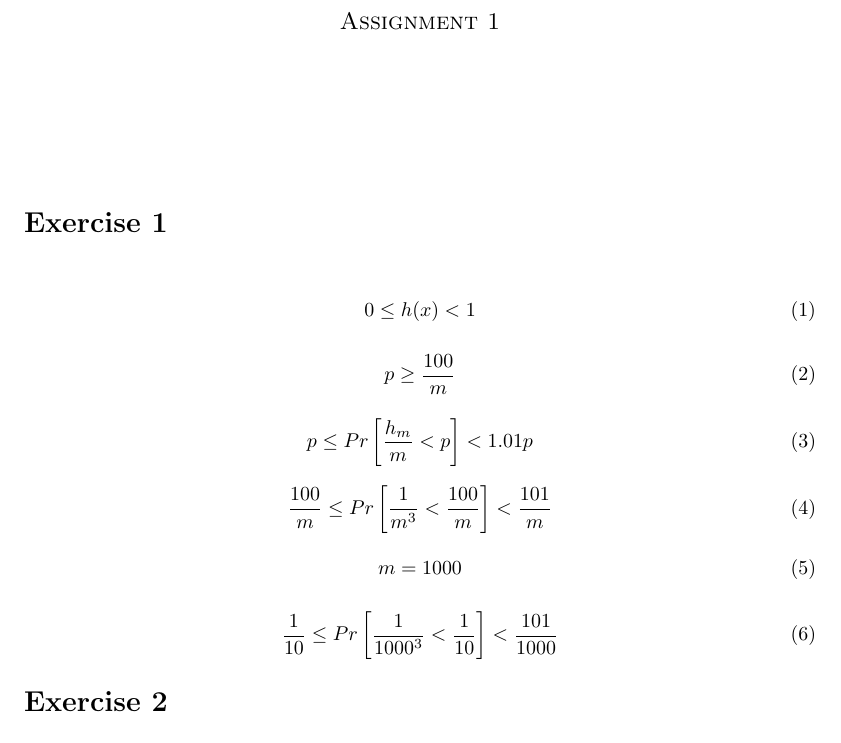
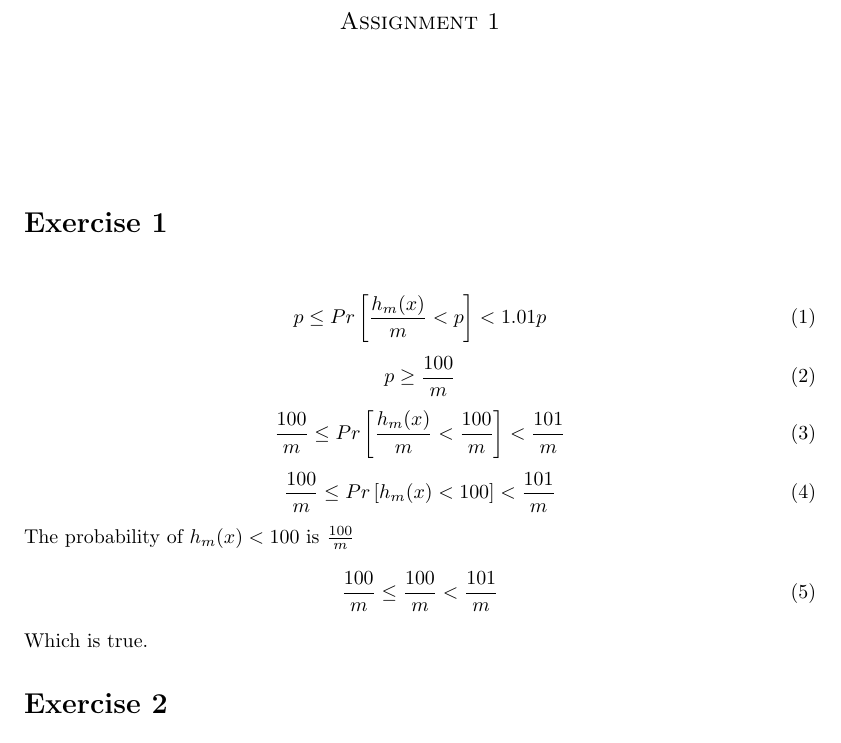
Before and after one commit to KPassov/AA-Assignment2, a LaTeX document (main.tex, which reads Exercise1/1.tex): part of the page, cut so that both start at the same text. Compiled offline with pdfLaTeX.

Commit message:
tex of equations in 1a

```diff
--- a/Exercise1/1.tex
+++ b/Exercise1/1.tex
@@ -1,25 +1,35 @@
 \subsection*{}
 
 \begin{equation}
-    0 \le h(x) < 1
+    p \le Pr\left[ \frac{h_{m}(x)}{m} < p \right] < 1.01p
 \end{equation}
-
 \begin{equation}
     p \ge \frac{100}{m}
 \end{equation}
+\begin{equation}
+    \frac{100}{m} \le Pr\left[ \frac{h_{m}(x)}{m} < \frac{100}{m} \right] < \frac{101}{m}
+\end{equation}
+\begin{equation}
+    \frac{100}{m} \le Pr\left[ h_{m}(x) < 100 \right] < \frac{101}{m}
+\end{equation}
+The probability of $h_m(x) < 100$ is $\frac{100}{m}$
+\begin{equation}
+    \frac{100}{m} \le \frac{100}{m} < \frac{101}{m}
+\end{equation}
+Which is true.
 
-\begin{equation}
-    p \le Pr\left[ \frac{h_{m}}{m} < p \right] < 1.01p
-\end{equation}
+% \begin{equation}
+    % 0 \le h(x) < 1
+% \end{equation}
 
-\begin{equation}
-    \frac{100}{m} \le Pr\left[ \frac{1}{m^{3}} < \frac{100}{m} \right] < \frac{101}{m}
-\end{equation}
+% \begin{equation}
+    % \frac{100}{m} \le Pr\left[ \frac{1}{m^{3}} < \frac{100}{m} \right] < \frac{101}{m}
+% \end{equation}
 
-\begin{equation}
-    m = 1000
-\end{equation}
+% \begin{equation}
+    % m = 1000
+% \end{equation}
 
-\begin{equation}
-    \frac{1}{10} \le Pr\left[ \frac{1}{1000^{3}} < \frac{1}{10} \right] < \frac{101}{1000}
-\end{equation}
+% \begin{equation}
+    % \frac{1}{10} \le Pr\left[ \frac{1}{1000^{3}} < \frac{1}{10} \right] < \frac{101}{1000}
+% \end{equation}
```
